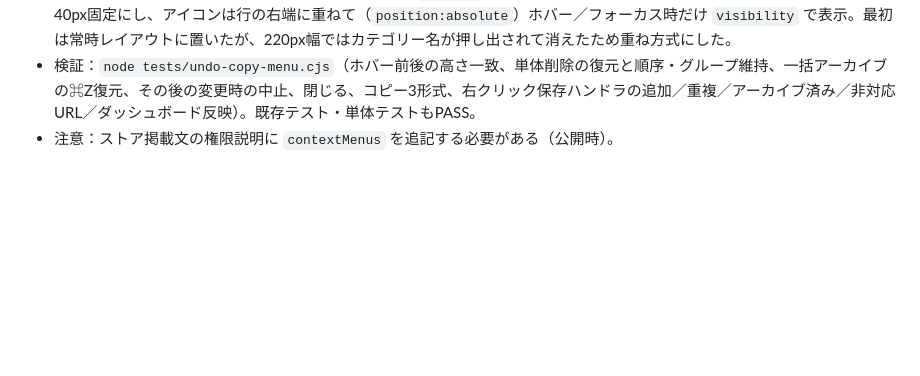
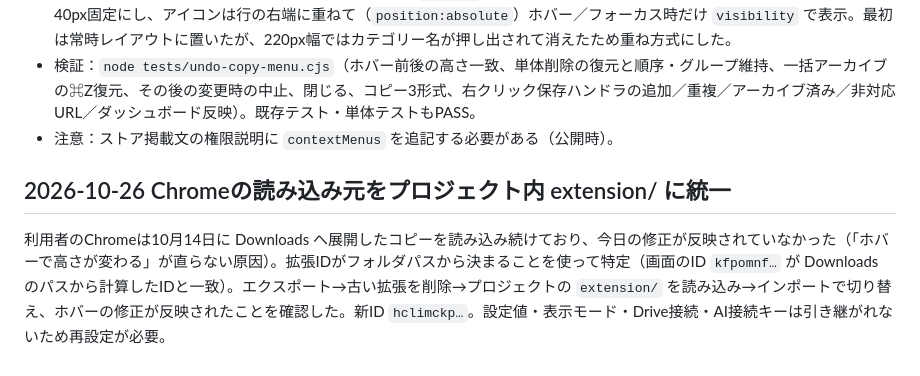
Before and after one commit to masabu200/tab-matomenkai, a Markdown page: planning/DEVELOPMENT-HISTORY.md, the part around the change. Drawn GitHub-style; blank space fills up the shorter version.

Commit message:
planning: Chromeの読み込み元をプロジェクト内 extension/ へ切り替えた記録
Co-Authored-By: Claude Fable 5.1 <noreply@anthropic.com>

```diff
--- a/planning/DEVELOPMENT-HISTORY.md
+++ b/planning/DEVELOPMENT-HISTORY.md
@@ -241,3 +241,7 @@ Playwright 1.62 の `page.waitForFunction` に async 関数を渡すと、最初
 - **サイドバーのホバー**：カテゴリー行の操作アイコンが `display` 切替で現れ、行が38px→44pxに伸びてガタついていた。行を40px固定にし、アイコンは行の右端に重ねて（`position:absolute`）ホバー／フォーカス時だけ `visibility` で表示。最初は常時レイアウトに置いたが、220px幅ではカテゴリー名が押し出されて消えたため重ね方式にした。
 - 検証：`node tests/undo-copy-menu.cjs`（ホバー前後の高さ一致、単体削除の復元と順序・グループ維持、一括アーカイブの⌘Z復元、その後の変更時の中止、閉じる、コピー3形式、右クリック保存ハンドラの追加／重複／アーカイブ済み／非対応URL／ダッシュボード反映）。既存テスト・単体テストもPASS。
 - 注意：ストア掲載文の権限説明に `contextMenus` を追記する必要がある（公開時）。
+
+## 2026-10-26 Chromeの読み込み元をプロジェクト内 extension/ に統一
+
+利用者のChromeは10月14日に Downloads へ展開したコピーを読み込み続けており、今日の修正が反映されていなかった（「ホバーで高さが変わる」が直らない原因）。拡張IDがフォルダパスから決まることを使って特定（画面のID `kfpomnf…` が Downloads のパスから計算したIDと一致）。エクスポート→古い拡張を削除→プロジェクトの `extension/` を読み込み→インポートで切り替え、ホバーの修正が反映されたことを確認した。新ID `hclimckp…`。設定値・表示モード・Drive接続・AI接続キーは引き継がれないため再設定が必要。
```
Also changed, not shown: planning/MONETIZATION-PLAN.md (+1 -1 lines).
